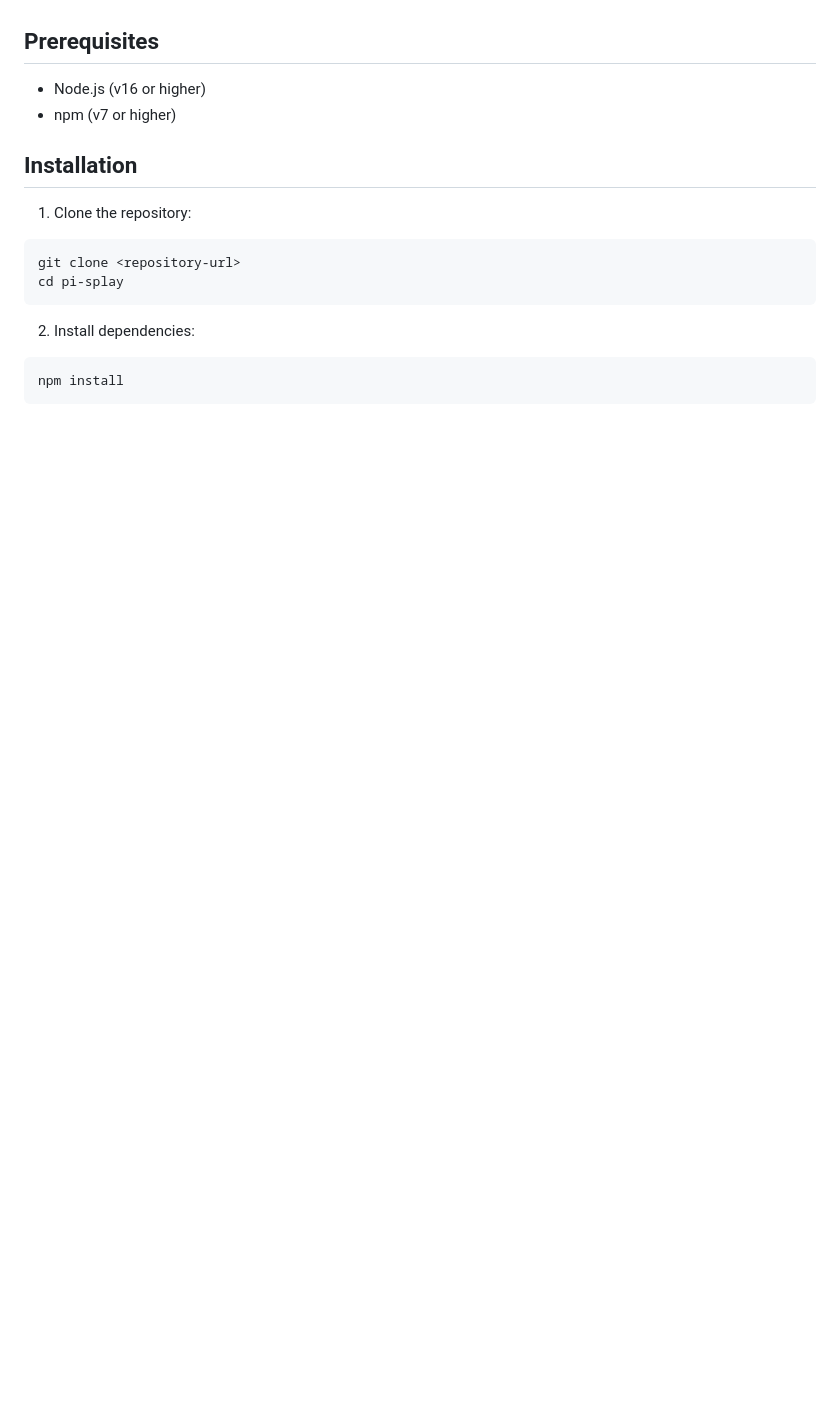
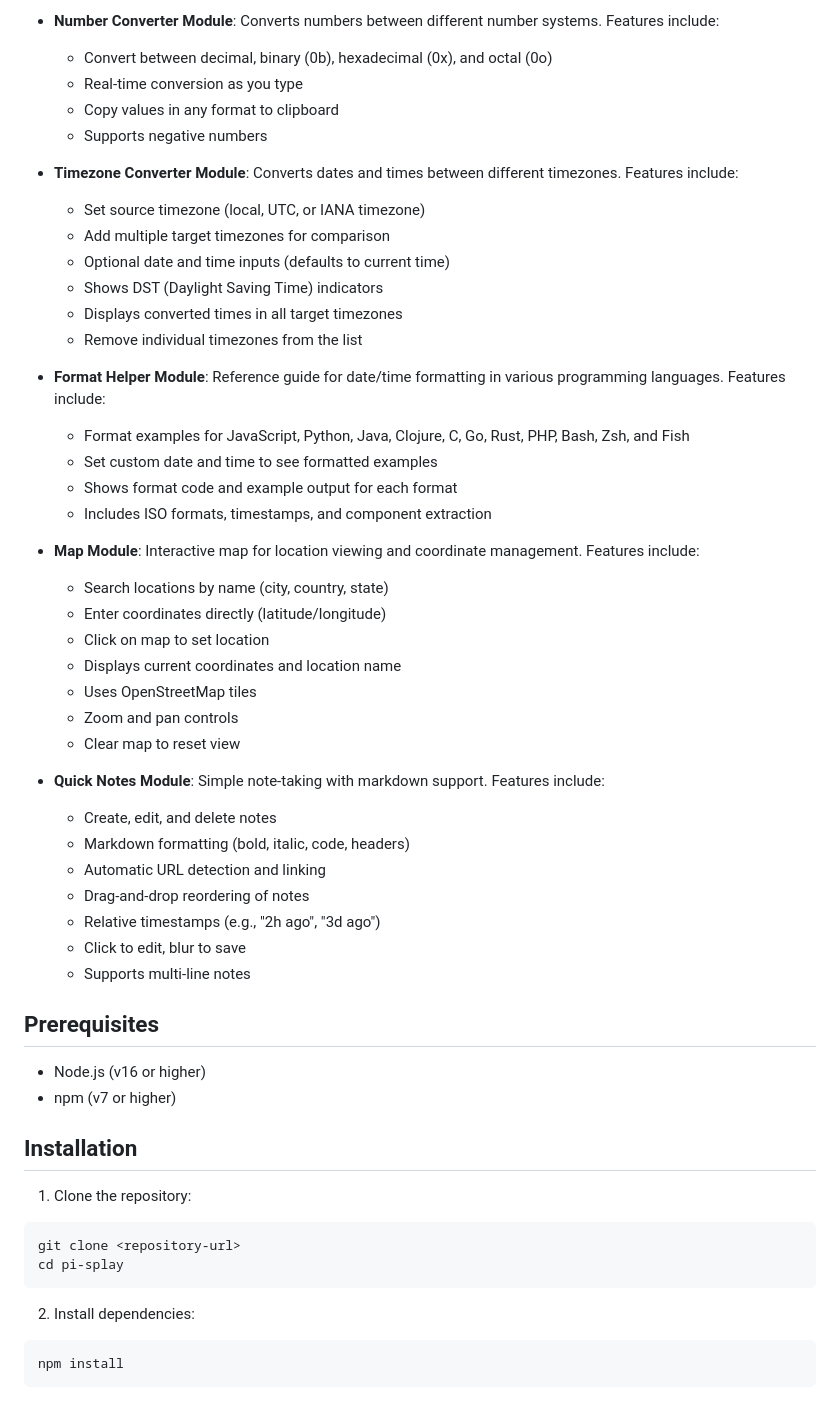
Before and after one commit to jonasbaldwin/pi-splay, a Markdown page: README.md, the part around the change printed below. Rendered like a GitHub page; blank space fills up the shorter version.

```diff
--- a/README.md
+++ b/README.md
@@ -13,3 +44,41 @@ Pi-splay is a touch-friendly modular dashboard built with HTML, TypeScript, Tail
+- **Number Converter Module**: Converts numbers between different number systems. Features include:
+  - Convert between decimal, binary (0b), hexadecimal (0x), and octal (0o)
+  - Real-time conversion as you type
+  - Copy values in any format to clipboard
+  - Supports negative numbers
+
+- **Timezone Converter Module**: Converts dates and times between different timezones. Features include:
+  - Set source timezone (local, UTC, or IANA timezone)
+  - Add multiple target timezones for comparison
+  - Optional date and time inputs (defaults to current time)
+  - Shows DST (Daylight Saving Time) indicators
+  - Displays converted times in all target timezones
+  - Remove individual timezones from the list
+
+- **Format Helper Module**: Reference guide for date/time formatting in various programming languages. Features include:
+  - Format examples for JavaScript, Python, Java, Clojure, C, Go, Rust, PHP, Bash, Zsh, and Fish
+  - Set custom date and time to see formatted examples
+  - Shows format code and example output for each format
+  - Includes ISO formats, timestamps, and component extraction
+
+- **Map Module**: Interactive map for location viewing and coordinate management. Features include:
+  - Search locations by name (city, country, state)
+  - Enter coordinates directly (latitude/longitude)
+  - Click on map to set location
+  - Displays current coordinates and location name
+  - Uses OpenStreetMap tiles
+  - Zoom and pan controls
+  - Clear map to reset view
+
+- **Quick Notes Module**: Simple note-taking with markdown support. Features include:
+  - Create, edit, and delete notes
+  - Markdown formatting (bold, italic, code, headers)
+  - Automatic URL detection and linking
+  - Drag-and-drop reordering of notes
+  - Relative timestamps (e.g., "2h ago", "3d ago")
+  - Click to edit, blur to save
+  - Supports multi-line notes
+
 
 ## Prerequisites
 
```
Also changed, not shown: other parts of README.md (+34 -3 lines), src/img/preview.png (added), 3 other files.
